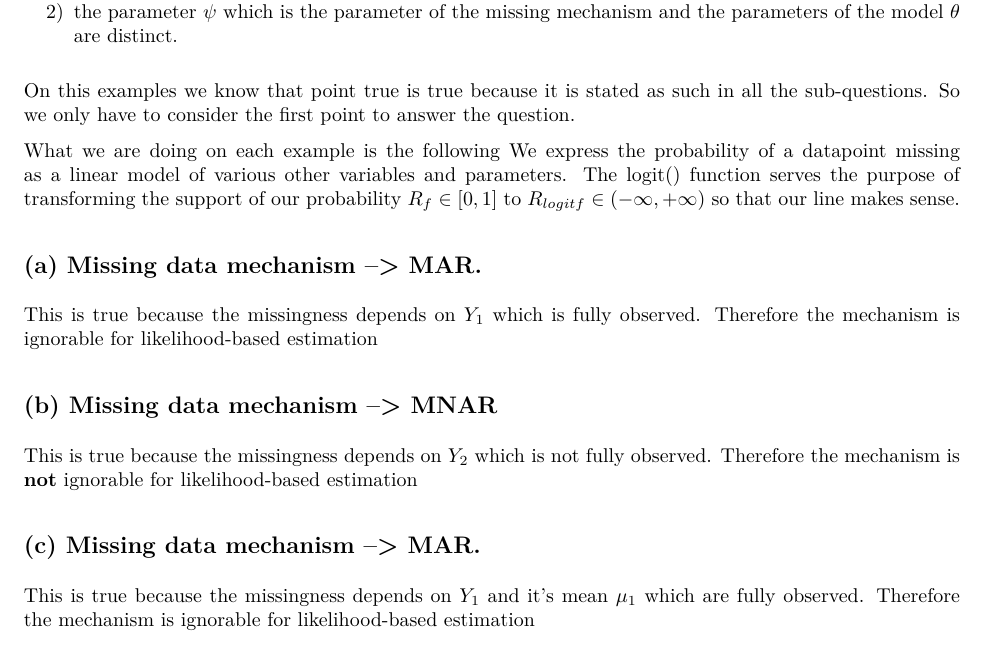
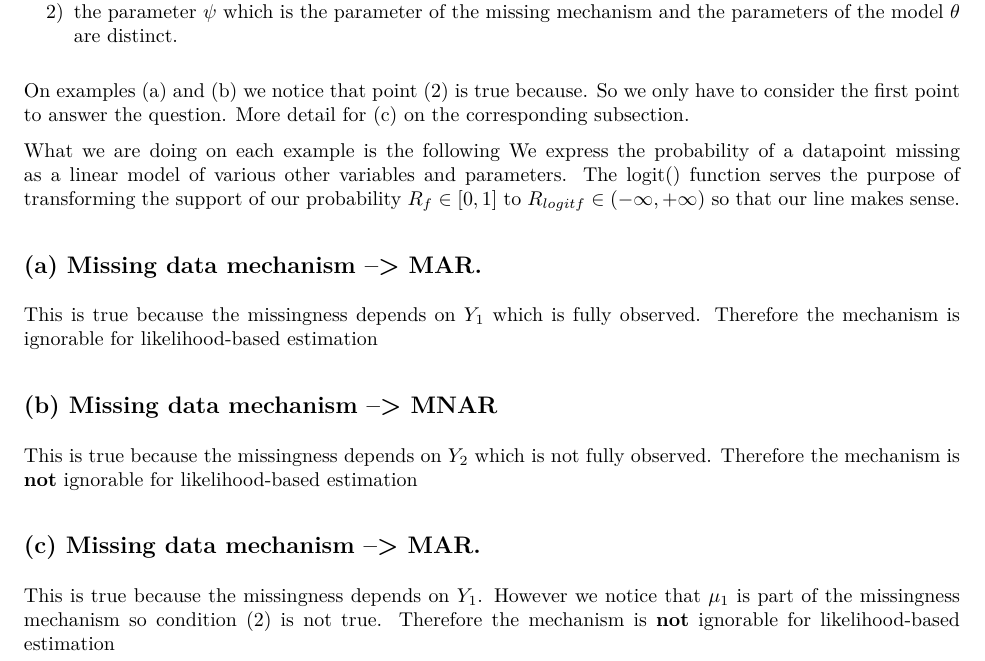
Before and after one commit to TedOiler/ida_assignment_2, an R Markdown document (solution_assignment_2.Rmd): part of page 4 of 9, cut so that both start at the same text. The pictures show the output file solution_assignment_2.pdf that the author committed with the source.

Commit message:
changes in q3

```diff
--- a/solution_assignment_2.Rmd
+++ b/solution_assignment_2.Rmd
@@ -155,8 +158,9 @@ Based on the lecture 'Likelihood based inference with incomplete data' we know t
 1) The missing data are MAR (or MCAR)
 2) the parameter $\psi$ which is the parameter of the missing mechanism and the parameters of the model $\theta$ are distinct.
 
-On this examples we know that point true is true because it is stated as such in all the sub-questions.
+On examples (a) and (b) we notice that point (2) is true because.
 So we only have to consider the first point to answer the question.
+More detail for (c) on the corresponding subsection.
 
 What we are doing on each example is the following
 We express the probability of a datapoint missing as a linear model of various other variables and parameters.
@@ -171,8 +175,9 @@ This is true because the missingness depends on $Y_2$ which is not fully observe
 Therefore the mechanism is **not** ignorable for likelihood-based estimation
 
 ## (c) Missing data mechanism --> MAR.
-This is true because the missingness depends on $Y_1$ and it's mean $\mu_1$ which are fully observed.
-Therefore the mechanism is ignorable for likelihood-based estimation
+This is true because the missingness depends on $Y_1$.
+However we notice that $\mu_1$ is part of the missingness mechanism so condition (2) is not true.
+Therefore the mechanism is **not** ignorable for likelihood-based estimation
 
 \newpage
 
```
Also changed, not shown: solution_assignment_2.pdf, solution_assignment_2.Rmd (5 more changed lines).
